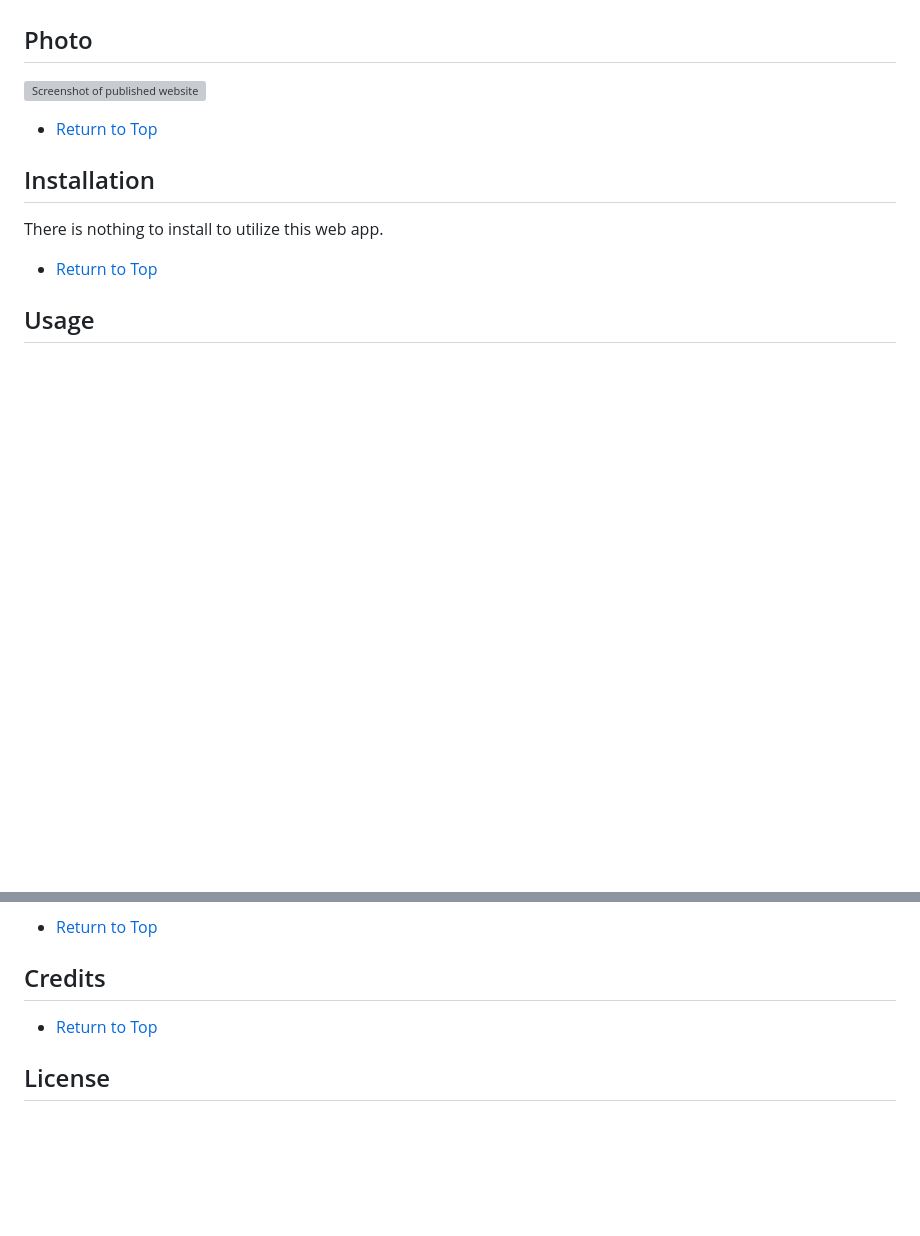
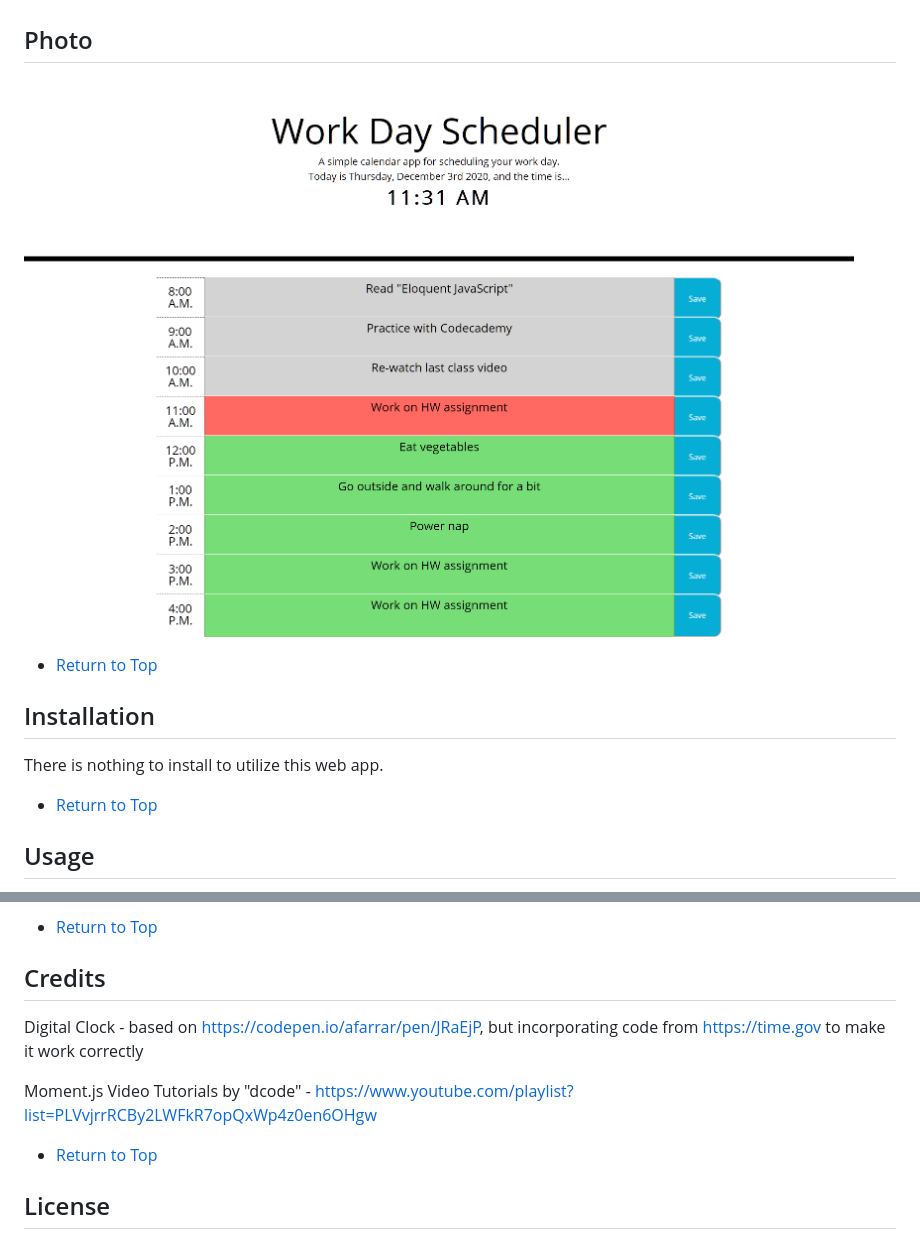
Before and after one commit to jdavidrice/Work-Day-Scheduler, a Markdown page: README.md, 2 parts joined by grey strips. Drawn GitHub-style; pictures changed too: assets/images/work-day-scheduler.png (added); blank space fills up the shorter version; grey boxes are pictures that could not be loaded.

```diff
--- a/README.md
+++ b/README.md
@@ -21,7 +21,7 @@ This is a simple calendar application that allows a user to save events for each
 
 ## Photo
 
-![Screenshot of published website](work-day-scheduler.png)
+![Screenshot of published website](assets/images/work-day-scheduler.png)
 
 * [Return to Top](#Work-Day-Scheduler)
 
@@ -39,7 +39,9 @@ Use this browser-based Work-Day-Scheduler to help you organize your work day.
 
 ## Credits
 
+Digital Clock - based on https://codepen.io/afarrar/pen/JRaEjP, but incorporating code from https://time.gov to make it work correctly
 
+Moment.js Video Tutorials by "dcode" - https://www.youtube.com/playlist?list=PLVvjrrRCBy2LWFkR7opQxWp4z0en6OHgw
 
 * [Return to Top](#Work-Day-Scheduler)
 
```
Also changed, not shown: 4 other files.
